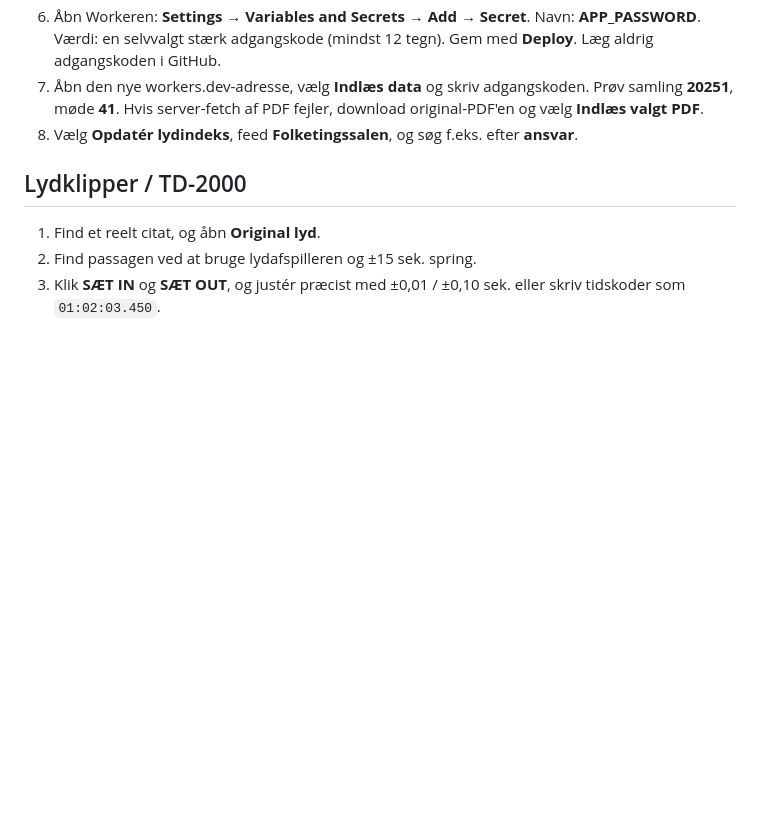
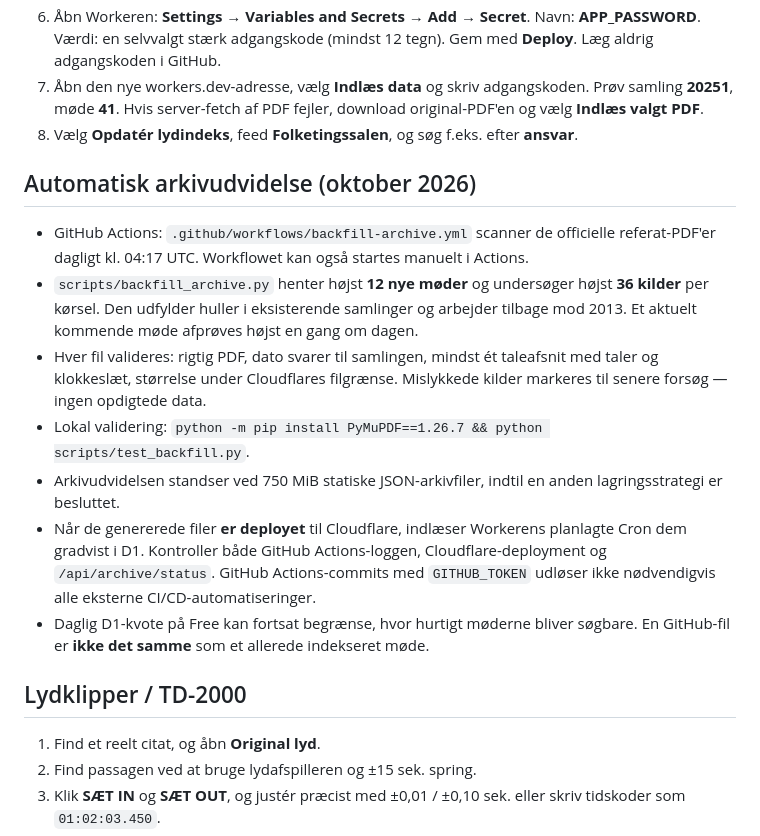
Before and after one commit to filipsanderrasmussen/political-sample-finder, a Markdown page: README.md, the part around the change. Drawn GitHub-style; blank space fills up the shorter version.

Commit message:
Document automated archive growth, verification and deployment limitations

```diff
--- a/README.md
+++ b/README.md
@@ -19,6 +19,16 @@ Find citater fra **rigtige folketingsreferater**, se taler og klokkeslæt, og å
 6. Åbn Workeren: **Settings → Variables and Secrets → Add → Secret**. Navn: **APP_PASSWORD**. Værdi: en selvvalgt stærk adgangskode (mindst 12 tegn). Gem med **Deploy**. Læg aldrig adgangskoden i GitHub.
 7. Åbn den nye workers.dev-adresse, vælg **Indlæs data** og skriv adgangskoden. Prøv samling **20251**, møde **41**. Hvis server-fetch af PDF fejler, download original-PDF'en og vælg **Indlæs valgt PDF**.
 8. Vælg **Opdatér lydindeks**, feed **Folketingssalen**, og søg f.eks. efter **ansvar**.
+
+## Automatisk arkivudvidelse (oktober 2026)
+
+- GitHub Actions: `.github/workflows/backfill-archive.yml` scanner de officielle referat-PDF'er dagligt kl. 04:17 UTC. Workflowet kan også startes manuelt i Actions.
+- `scripts/backfill_archive.py` henter højst **12 nye møder** og undersøger højst **36 kilder** per kørsel. Den udfylder huller i eksisterende samlinger og arbejder tilbage mod 2013. Et aktuelt kommende møde afprøves højst en gang om dagen.
+- Hver fil valideres: rigtig PDF, dato svarer til samlingen, mindst ét taleafsnit med taler og klokkeslæt, størrelse under Cloudflares filgrænse. Mislykkede kilder markeres til senere forsøg — ingen opdigtede data.
+- Lokal validering: `python -m pip install PyMuPDF==1.26.7 && python scripts/test_backfill.py`.
+- Arkivudvidelsen standser ved 750 MiB statiske JSON-arkivfiler, indtil en anden lagringsstrategi er besluttet.
+- Når de genererede filer **er deployet** til Cloudflare, indlæser Workerens planlagte Cron dem gradvist i D1. Kontroller både GitHub Actions-loggen, Cloudflare-deployment og `/api/archive/status`. GitHub Actions-commits med `GITHUB_TOKEN` udløser ikke nødvendigvis alle eksterne CI/CD-automatiseringer.
+- Daglig D1-kvote på Free kan fortsat begrænse, hvor hurtigt møderne bliver søgbare. En GitHub-fil er **ikke det samme** som et allerede indekseret møde.
 
 ## Lydklipper / TD-2000
 
```
